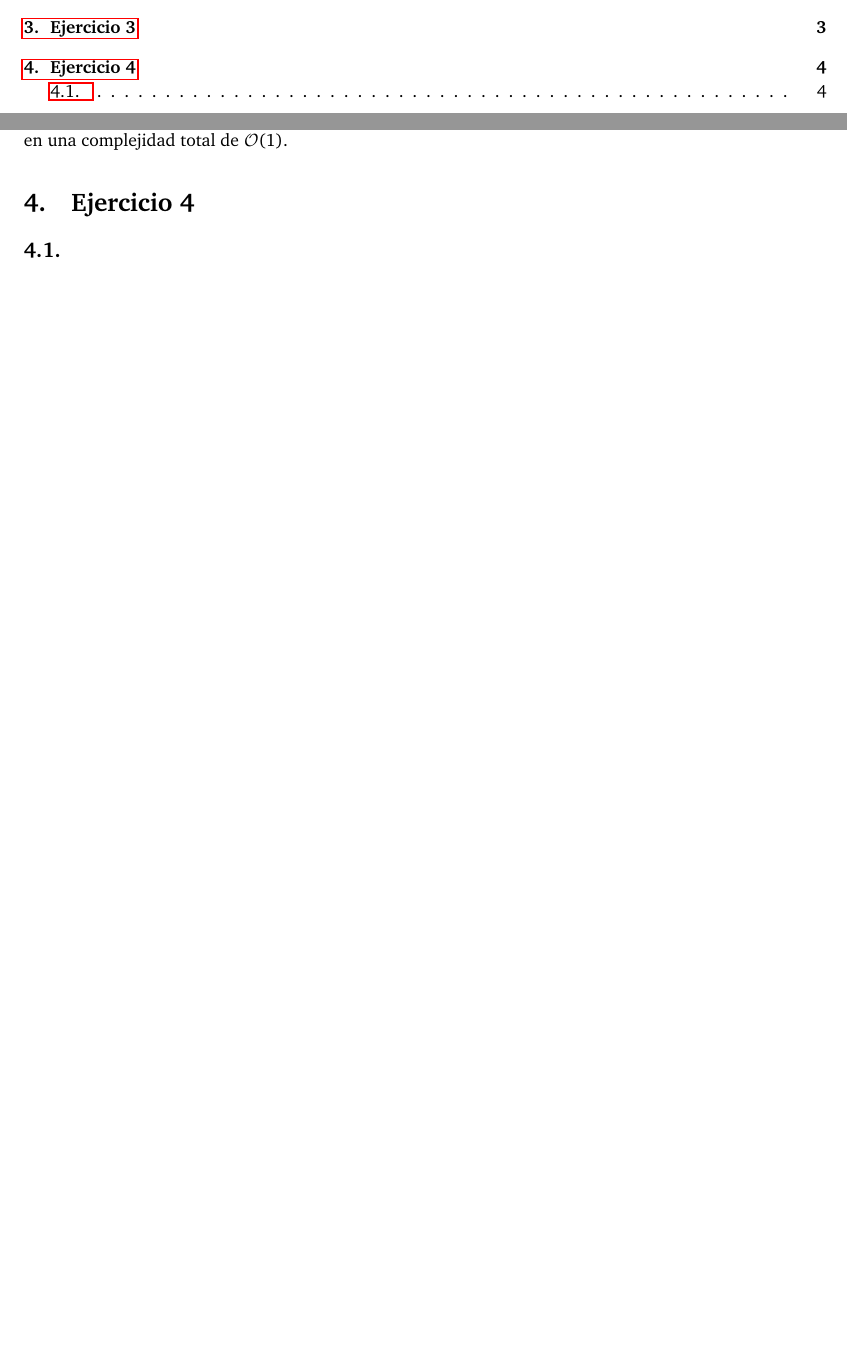
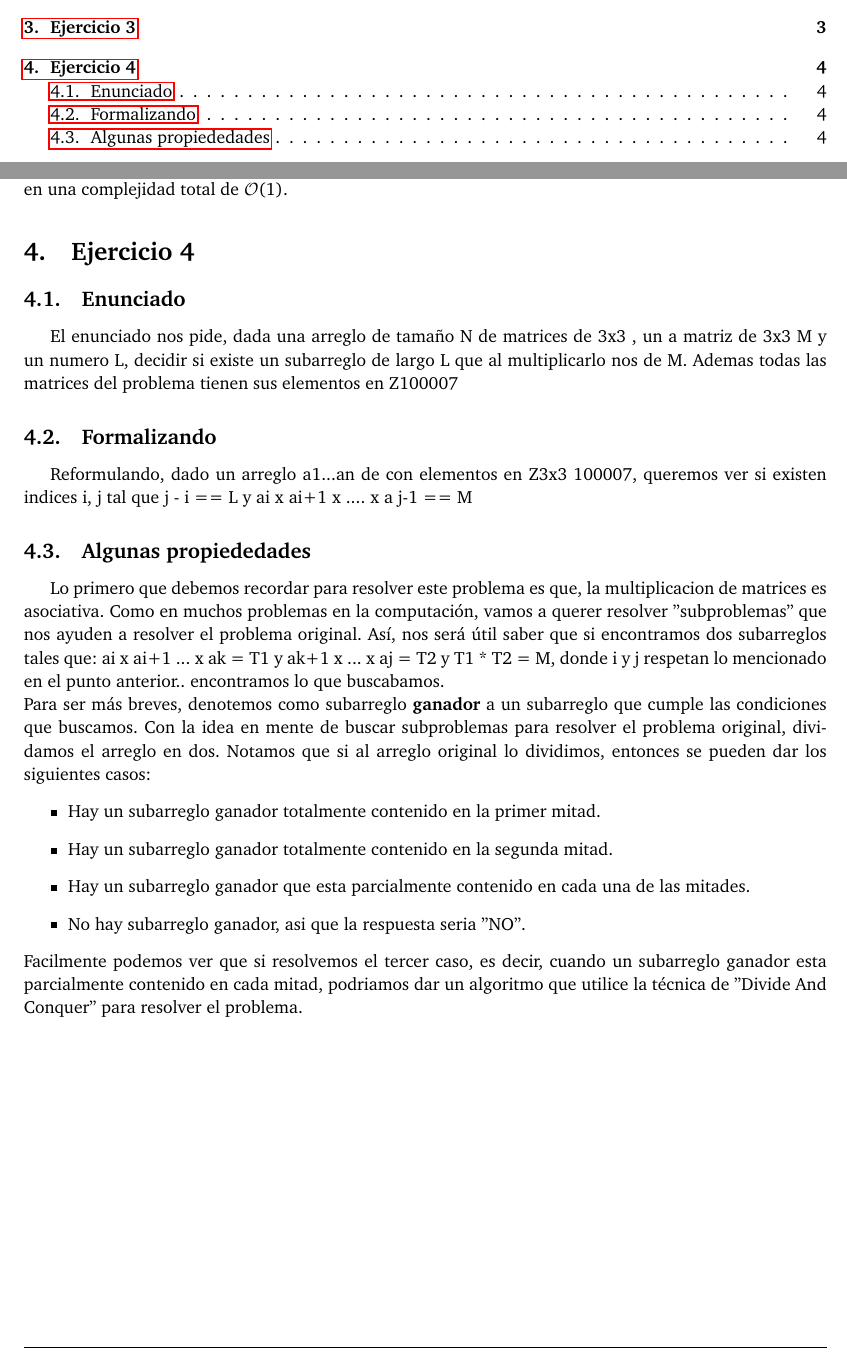
Before and after one commit to ABorgna/pap, a LaTeX document (doc/informe.tex, which reads doc/secciones/ej4.tex): two parts of pages 2 and 4 of 4, joined at a grey line, cut so that both start at the same text, the shorter picture padded with empty space. Compiled offline with pdfLaTeX.

Commit message:
Problema 4: comienzo informe

```diff
--- a/doc/secciones/ej4.tex
+++ b/doc/secciones/ej4.tex
@@ -1,3 +1,31 @@
 \section{Ejercicio 4}
 
-\subsection{}
+\subsection{Enunciado}
+El enunciado nos pide, dada una arreglo de tamaño N de matrices de 3x3 , un a matriz de 3x3 M y un numero L, decidir
+si existe un subarreglo de largo L que al multiplicarlo nos de M.
+Ademas todas las matrices del problema tienen sus elementos en Z100007
+
+\subsection{Formalizando}
+Reformulando, dado un arreglo a1...an de con elementos en Z3x3 100007, queremos ver si existen indices
+i, j tal que j - i == L y ai x ai+1 x .... x a j-1 == M
+
+\subsection{Algunas propiededades}
+Lo primero que debemos recordar para resolver este problema es que, la multiplicacion de matrices es asociativa.
+Como en muchos problemas en la computación, vamos a querer resolver ''subproblemas''
+que nos ayuden a resolver el problema original. Así, nos será útil saber que si encontramos dos subarreglos tales que:
+ai x ai+1 ... x ak = T1 y ak+1 x ... x aj = T2 y T1 * T2 = M, donde i y j
+respetan lo mencionado en el punto anterior..
+encontramos lo que buscabamos.
+\newline
+Para ser más breves, denotemos como subarreglo \textbf{ganador} a un subarreglo que cumple las condiciones que buscamos.
+Con la idea en mente de buscar subproblemas para resolver el problema original, dividamos el arreglo en dos.
+Notamos que si al arreglo original lo dividimos, entonces se pueden dar los siguientes casos:
+\begin{itemize}
+\item Hay un subarreglo ganador totalmente contenido en la primer mitad.
+\item Hay un subarreglo ganador totalmente contenido en la segunda mitad.
+\item Hay un subarreglo ganador que esta parcialmente contenido en cada una de las mitades.
+\item No hay subarreglo ganador, asi que la respuesta seria ''NO''.
+\end{itemize}
+Facilmente podemos ver que si resolvemos el tercer caso, es decir, cuando un subarreglo
+ganador esta parcialmente contenido en cada mitad, podriamos dar un algoritmo
+que utilice la técnica de ''Divide And Conquer'' para resolver el problema.
```
